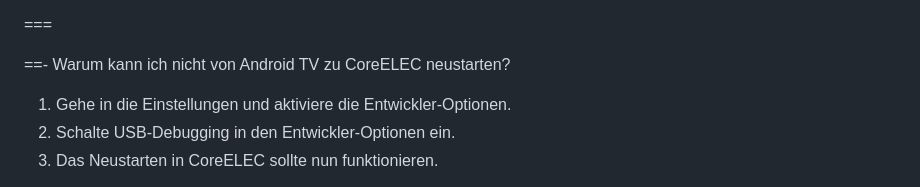
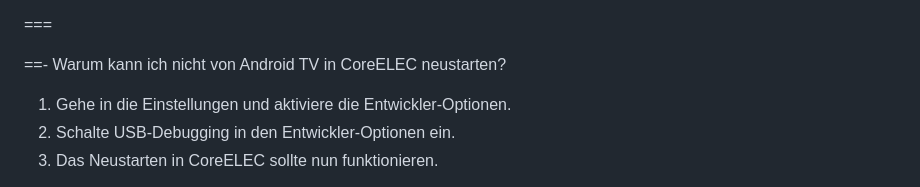
Before and after one commit to U3knOwn/sb-wiki, a Markdown page: hardware/coreelec-dune-hd-homatics-nokia.md, the part around the change. Drawn GitHub-style.

```diff
--- a/hardware/coreelec-dune-hd-homatics-nokia.md
+++ b/hardware/coreelec-dune-hd-homatics-nokia.md
@@ -129,7 +129,7 @@ Die CoreELEC-Imagedatei mit der Endung `Generic.img.gz` ist erforderlich!
 
 ===
 
-==- Warum kann ich nicht von Android TV zu CoreELEC neustarten?
+==- Warum kann ich nicht von Android TV in CoreELEC neustarten?
 
 1. Gehe in die Einstellungen und aktiviere die Entwickler-Optionen.
 2. Schalte USB-Debugging in den Entwickler-Optionen ein.
```
